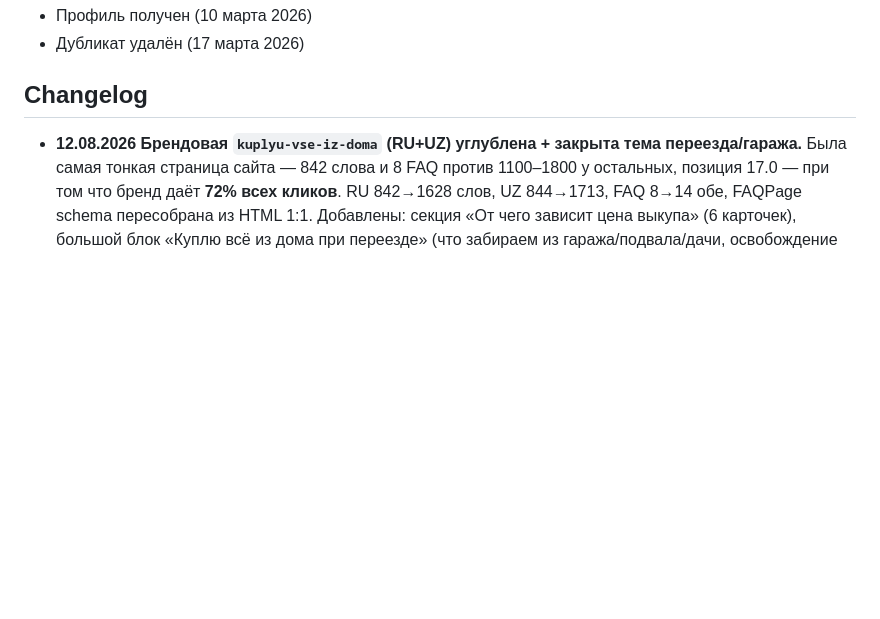
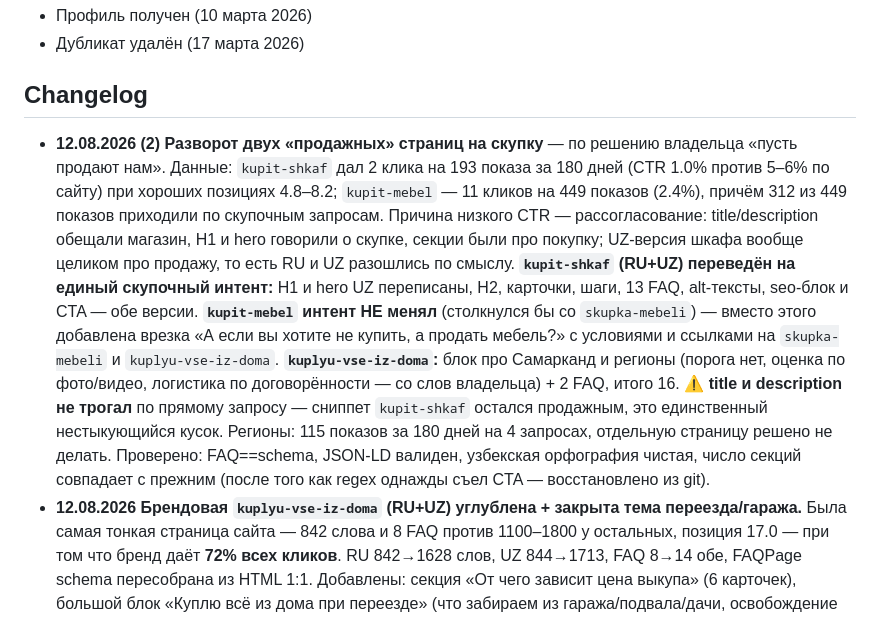
Before and after one commit to vseizdoma-uz/vseizdoma-website, a Markdown page: CLAUDE.md, the part around the change. GitHub-like rendering; blank space fills up the shorter version.

Commit message:
docs: changelog разворота продажных страниц на скупку
Co-Authored-By: Claude Opus 5 (1M context) <noreply@anthropic.com>

```diff
--- a/CLAUDE.md
+++ b/CLAUDE.md
@@ -142,6 +142,7 @@
 - Дубликат удалён (17 марта 2026)
 
 ## Changelog
+- **12.08.2026 (2)** **Разворот двух «продажных» страниц на скупку** — по решению владельца «пусть продают нам». Данные: `kupit-shkaf` дал 2 клика на 193 показа за 180 дней (CTR 1.0% против 5–6% по сайту) при хороших позициях 4.8–8.2; `kupit-mebel` — 11 кликов на 449 показов (2.4%), причём 312 из 449 показов приходили по скупочным запросам. Причина низкого CTR — рассогласование: title/description обещали магазин, H1 и hero говорили о скупке, секции были про покупку; UZ-версия шкафа вообще целиком про продажу, то есть RU и UZ разошлись по смыслу. **`kupit-shkaf` (RU+UZ) переведён на единый скупочный интент:** H1 и hero UZ переписаны, H2, карточки, шаги, 13 FAQ, alt-тексты, seo-блок и CTA — обе версии. **`kupit-mebel` интент НЕ менял** (столкнулся бы со `skupka-mebeli`) — вместо этого добавлена врезка «А если вы хотите не купить, а продать мебель?» с условиями и ссылками на `skupka-mebeli` и `kuplyu-vse-iz-doma`. **`kuplyu-vse-iz-doma`:** блок про Самарканд и регионы (порога нет, оценка по фото/видео, логистика по договорённости — со слов владельца) + 2 FAQ, итого 16. ⚠️ **title и description не трогал** по прямому запросу — сниппет `kupit-shkaf` остался продажным, это единственный нестыкующийся кусок. Регионы: 115 показов за 180 дней на 4 запросах, отдельную страницу решено не делать. Проверено: FAQ==schema, JSON-LD валиден, узбекская орфография чистая, число секций совпадает с прежним (после того как regex однажды съел CTA — восстановлено из git).
 - **12.08.2026** **Брендовая `kuplyu-vse-iz-doma` (RU+UZ) углублена + закрыта тема переезда/гаража.** Была самая тонкая страница сайта — 842 слова и 8 FAQ против 1100–1800 у остальных, позиция 17.0 — при том что бренд даёт **72% всех кликов**. RU 842→1628 слов, UZ 844→1713, FAQ 8→14 обе, FAQPage schema пересобрана из HTML 1:1. Добавлены: секция «От чего зависит цена выкупа» (6 карточек), большой блок «Куплю всё из дома при переезде» (что забираем из гаража/подвала/дачи, освобождение квартиры целиком, **что НЕ покупаем**, сравнение с распродажей по частям), финальный seo-блок 3→6 абзацев с перелинковкой на 6 подстраниц. **Отдельную страницу `skupka-pri-pereezde` решено НЕ делать:** за 90 дней слово «переезд» дало 0 запросов, вся тема — один запрос «куплю все из дома и гаража ташкент» (98 показов, поз. 7.3), который уже обслуживает главная; новая страница разделила бы сигнал, как это видно на паре главная/`skupka-posudy`. Тема закрыта блоком внутри брендовой. Проверено: FAQ==schema, JSON-LD валиден, узбекская орфография чистая, даты и sitemap → 12.08. IndexNow + Google Indexing API.
 - **12.08.2026** Проверена «каннибализация посуды» — её нет: по запросу «куплю все из дома ташкент посуда» главная берёт 74 показа (поз. 7.4), `skupka-posudy` — 4 показа (поз. 9.2), то есть 95% у главной, что корректно для брендового запроса; чистый «скупка посуды в ташкенте» идёт на подстраницу (поз. 8.8). Google разделил их правильно, вмешательство не требуется.
 - **10.08.2026** ⭐ **UZ-пакет: 13 страниц выровнены с RU.** Обнаружено, что всё углубление RU-подстраниц (батчи 10.06 / 19.06 / 21.06 / 13.07 / 28.07) **ни разу не переносилось на UZ** — UZ-версии были 52–69% от RU по количеству слов. Дефект системный и одинаковый: отсутствовали ровно 2 секции «эталона стиралки» — «От чего зависит цена X» (`advantages`, 6 карточек) и «Сколько стоит б/у X в Ташкенте» (`seo-text` + таблица цен), плюс FAQ короче на 2–5 вопросов и финальный seo-блок из 2 абзацев вместо 4–5. Перенесено на 13 страниц, **все 16 UZ теперь 81–111% от RU**. Отдельно: `uz/skupka-mebeli-sssr` перевёрстана с бэспоук-шаблона `arc-*` на стандартный (RU перевели 13.07, UZ забыли) — H1 «Davrdan omon qolgan mebel» → «Eski sovet mebelini va antikvariatni Toshkentda qimmat sotib olamiz», удалён мёртвый inline-CSS 98 строк и шрифты Cormorant Garamond + JetBrains Mono, FAQ 12→16. `uz/index` получил секцию цен `#prices` (перенос с RU-главной от 28.07). Попутно исправлено: дубль FAQ-вопроса в `uz/kupit-mebel` (в HTML и schema), орфография узбекской латиницы — 17 замен в 4 файлах (`trümo`→`tryumo`, `furnituralı`→`furniturali`, `garnituraları`→`garniturlari`, `tumbochaları`→`tumbochalari`; букв ü/ı в алфавите нет). Проверено: 390px без переполнения на всех 16, JSON-LD валиден, FAQ==FAQPage schema везде, все картинки существуют. Запушено + IndexNow (14 URL) + Google Indexing API (13 URL).
```
